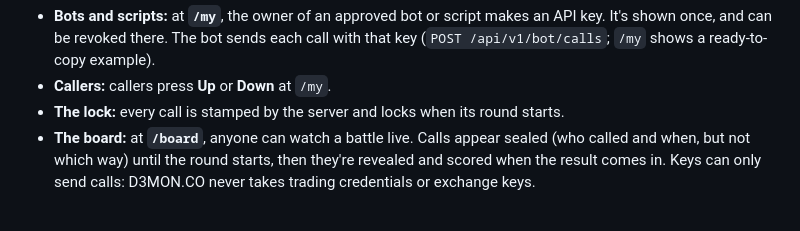
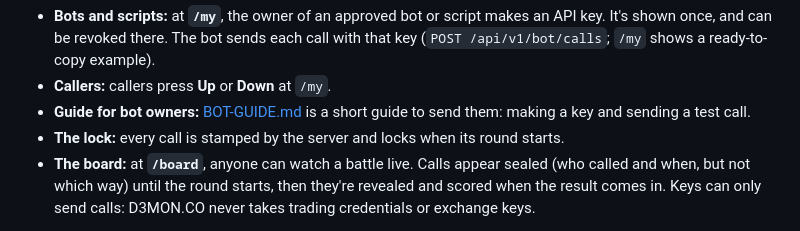
Before and after one commit to dzyk9cy9mg-dotcom/D3mon.co, a Markdown page: README.md, the part around the change. GitHub-like rendering.

```diff
--- a/README.md
+++ b/README.md
@@ -71,6 +71,7 @@ Once approved, an entrant is saved. For a later battle its owner picks it from *
 **Calls and bot keys** (step 4a):
 - **Bots and scripts:** at **`/my`**, the owner of an approved bot or script makes an API key. It's shown once, and can be revoked there. The bot sends each call with that key (`POST /api/v1/bot/calls`; `/my` shows a ready-to-copy example).
 - **Callers:** callers press **Up** or **Down** at `/my`.
+- **Guide for bot owners:** [BOT-GUIDE.md](BOT-GUIDE.md) is a short guide to send them: making a key and sending a test call.
 - **The lock:** every call is stamped by the server and locks when its round starts.
 - **The board:** at **`/board`**, anyone can watch a battle live. Calls appear sealed (who called and when, but not which way) until the round starts, then they're revealed and scored when the result comes in. Keys can only send calls: D3MON.CO never takes trading credentials or exchange keys.
 
```
Also changed, not shown: BOT-GUIDE.md (added, +80 -0 lines), CLAUDE.md (+1 -1 lines).
